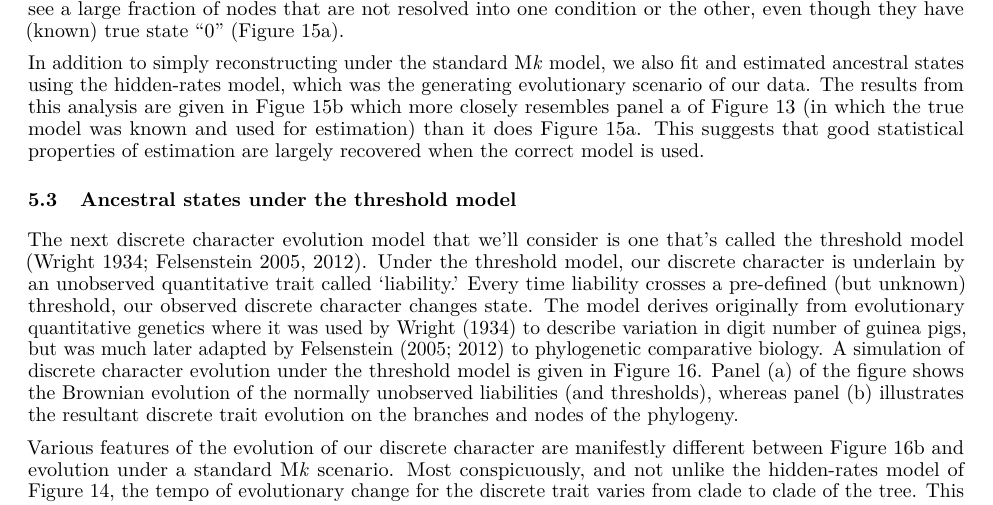
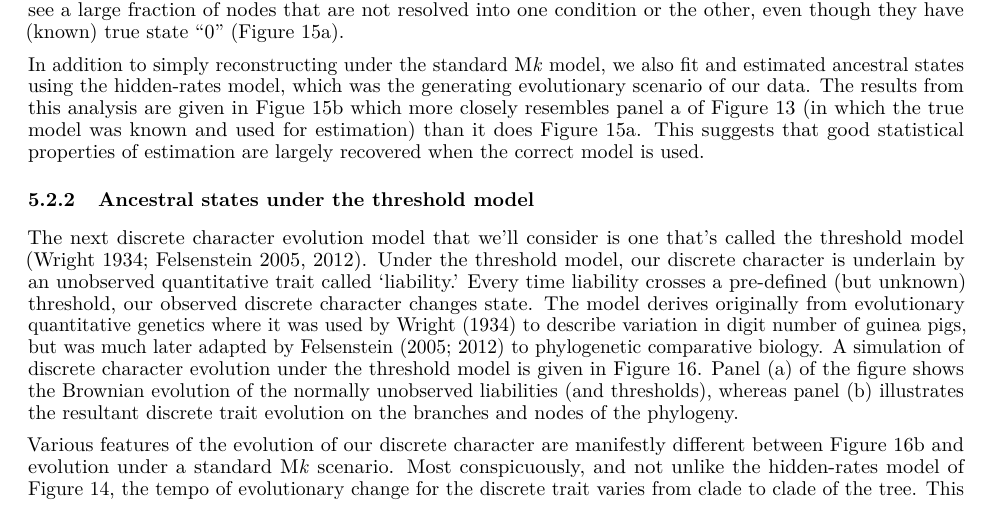
Before and after one commit to liamrevell/Revell.AncestralReconstruction, an R Markdown document (Revell.AncestralReconstruction.Rmd): part of page 22 of 29, cut so that both start at the same text. The pictures show the output file Revell.AncestralReconstruction.pdf that the author committed with the source.

Commit message:
fix one subheading

```diff
--- a/Revell.AncestralReconstruction.Rmd
+++ b/Revell.AncestralReconstruction.Rmd
@@ -1067,7 +1067,7 @@ The result from this analysis is given in Figure 15a. Even though most points fa
 
 In addition to simply reconstructing under the standard M*k* model, we also fit and estimated ancestral states using the hidden-rates model, which was the generating evolutionary scenario of our data. The results from this analysis are given in Figue 15b which more closely resembles panel a of Figure 13 (in which the true model was known and used for estimation) than it does Figure 15a. This suggests that good statistical properties of estimation are largely recovered when the correct model is used.
 
-## Ancestral states under the threshold model
+### Ancestral states under the threshold model
 
 The next discrete character evolution model that we'll consider is one that's called the threshold model [@Wright1934; @Felsenstein2005; @Felsenstein2012]. Under the threshold model, our discrete character is underlain by an unobserved quantitative trait called 'liability.' Every time liability crosses a pre-defined (but unknown) threshold, our observed discrete character changes state. The model derives originally from evolutionary quantitative genetics where it was used by @Wright1934 to describe variation in digit number of guinea pigs, but was much later adapted by Felsenstein (2005; 2012) to phylogenetic comparative biology. A simulation of discrete character evolution under the threshold model is given in Figure 16. Panel (a) of the figure shows the Brownian evolution of the normally unobserved liabilities (and thresholds), whereas panel (b) illustrates the resultant discrete trait evolution on the branches and nodes of the phylogeny.
 
```
Also changed, not shown: Revell.AncestralReconstruction.pdf, Revell.AncestralReconstruction.tex, Revell.AncestralReconstruction_files/figure-latex/fig1-1.pdf, Revell.AncestralReconstruction_files/figure-latex/fig10-1.pdf, Revell.AncestralReconstruction_files/figure-latex/fig11-1.pdf, Revell.AncestralReconstruction_files/figure-latex/fig12-1.pdf, Revell.AncestralReconstruction_files/figure-latex/fig13-1.pdf, Revell.AncestralReconstruction_files/figure-latex/fig14-1.pdf, Revell.AncestralReconstruction_files/figure-latex/fig15-1.pdf, Revell.AncestralReconstruction_files/figure-latex/fig16-1.pdf, Revell.AncestralReconstruction_files/figure-latex/fig17-1.pdf, Revell.AncestralReconstruction_files/figure-latex/fig18-1.pdf, Revell.AncestralReconstruction_files/figure-latex/fig2-1.pdf, Revell.AncestralReconstruction_files/figure-latex/fig3-1.pdf, 6 more files.
